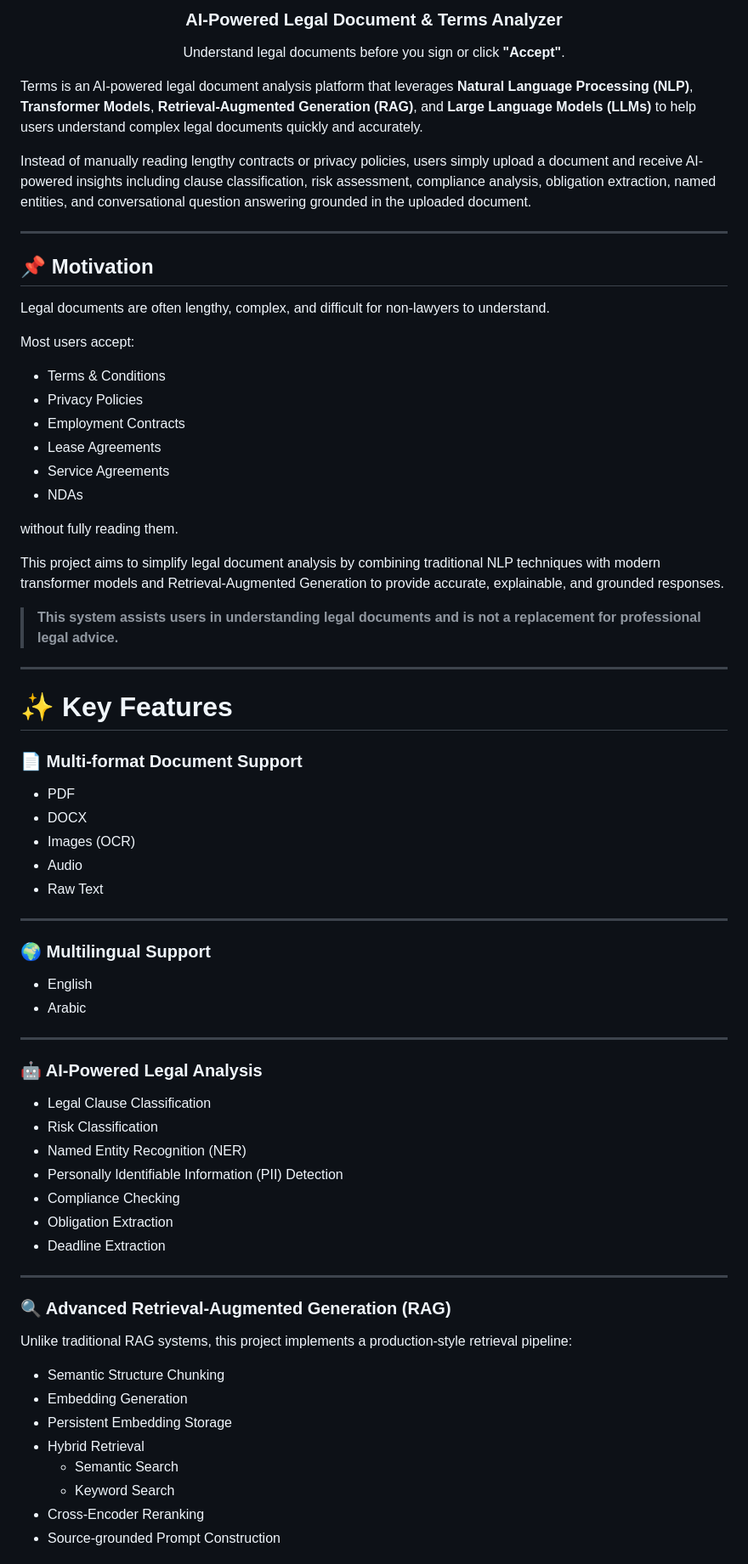
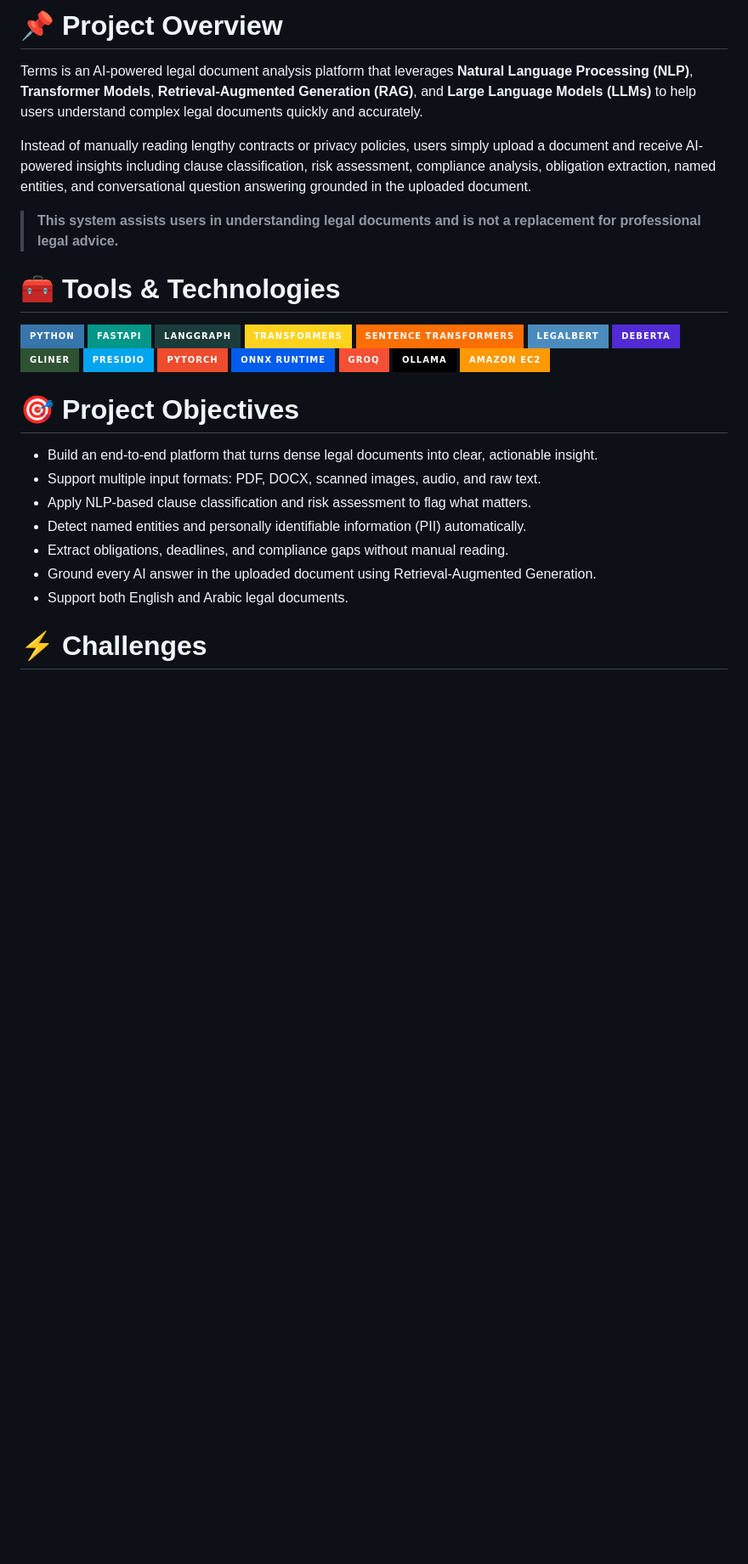
Before and after one commit to AbdallahAbdElzaher24/Terms, a Markdown page: README.md, the part around one of its changes. Shown at 85% size. Rendered like a GitHub page; badges without logos; blank space fills up the shorter version.

```diff
--- a/README.md
+++ b/README.md
@@ -5,80 +17,39 @@
 </p>
 
-<h3 align="center">AI-Powered Legal Document & Terms Analyzer</h3>
-
-<p align="center">
-Understand legal documents before you sign or click <b>"Accept"</b>.
-</p>
-
+# 📌 Project Overview
 
 Terms is an AI-powered legal document analysis platform that leverages **Natural Language Processing (NLP)**, **Transformer Models**, **Retrieval-Augmented Generation (RAG)**, and **Large Language Models (LLMs)** to help users understand complex legal documents quickly and accurately.
 
 Instead of manually reading lengthy contracts or privacy policies, users simply upload a document and receive AI-powered insights including clause classification, risk assessment, compliance analysis, obligation extraction, named entities, and conversational question answering grounded in the uploaded document.
 
----
-
-## 📌 Motivation
-
-Legal documents are often lengthy, complex, and difficult for non-lawyers to understand.
-
-Most users accept:
-
-- Terms & Conditions
-- Privacy Policies
-- Employment Contracts
-- Lease Agreements
-- Service Agreements
-- NDAs
-
-without fully reading them.
-
-This project aims to simplify legal document analysis by combining traditional NLP techniques with modern transformer models and Retrieval-Augmented Generation to provide accurate, explainable, and grounded responses.
-
 > **This system assists users in understanding legal documents and is not a replacement for professional legal advice.**
 
----
+# 🧰 Tools & Technologies
 
-# ✨ Key Features
+[![Python](https://img.shields.io/badge/Python-3776AB?style=for-the-badge&logo=python&logoColor=white)]()
+[![FastAPI](https://img.shields.io/badge/FastAPI-009688?style=for-the-badge&logo=fastapi&logoColor=white)]()
+[![LangGraph](https://img.shields.io/badge/LangGraph-1C3C3C?style=for-the-badge)]()
+[![Hugging Face Transformers](https://img.shields.io/badge/Transformers-FFD21E?style=for-the-badge&logo=huggingface&logoColor=black)]()
+[![Sentence Transformers](https://img.shields.io/badge/Sentence_Transformers-FF6F00?style=for-the-badge)]()
+[![LegalBERT](https://img.shields.io/badge/LegalBERT-4B8BBE?style=for-the-badge)]()
+[![DeBERTa](https://img.shields.io/badge/DeBERTa-512BD4?style=for-the-badge)]()
+[![GLiNER](https://img.shields.io/badge/GLiNER-2F5233?style=for-the-badge)]()
+[![Microsoft Presidio](https://img.shields.io/badge/Presidio-00A4EF?style=for-the-badge&logo=microsoft&logoColor=white)]()
+[![PyTorch](https://img.shields.io/badge/PyTorch-EE4C2C?style=for-the-badge&logo=pytorch&logoColor=white)]()
+[![ONNX Runtime](https://img.shields.io/badge/ONNX_Runtime-005CED?style=for-the-badge&logo=onnx&logoColor=white)]()
+[![Groq](https://img.shields.io/badge/Groq-F55036?style=for-the-badge)]()
+[![Ollama](https://img.shields.io/badge/Ollama-000000?style=for-the-badge)]()
+[![Amazon EC2](https://img.shields.io/badge/Amazon_EC2-FF9900?style=for-the-badge&logo=amazonec2&logoColor=white)]()
 
-### 📄 Multi-format Document Support
+# 🎯 Project Objectives
 
-- PDF
-- DOCX
-- Images (OCR)
-- Audio
-- Raw Text
+* Build an end-to-end platform that turns dense legal documents into clear, actionable insight.
+* Support multiple input formats: PDF, DOCX, scanned images, audio, and raw text.
+* Apply NLP-based clause classification and risk assessment to flag what matters.
+* Detect named entities and personally identifiable information (PII) automatically.
+* Extract obligations, deadlines, and compliance gaps without manual reading.
+* Ground every AI answer in the uploaded document using Retrieval-Augmented Generation.
+* Support both English and Arabic legal documents.
 
----
+# ⚡ Challenges
 
-### 🌍 Multilingual Support
-
-- English
-- Arabic
-
----
-
-### 🤖 AI-Powered Legal Analysis
-
-- Legal Clause Classification
-- Risk Classification
-- Named Entity Recognition (NER)
-- Personally Identifiable Information (PII) Detection
-- Compliance Checking
-- Obligation Extraction
-- Deadline Extraction
-
----
-
-### 🔍 Advanced Retrieval-Augmented Generation (RAG)
-
-Unlike traditional RAG systems, this project implements a production-style retrieval pipeline:
-
-- Semantic Structure Chunking
-- Embedding Generation
-- Persistent Embedding Storage
-- Hybrid Retrieval
-  - Semantic Search
-  - Keyword Search
-- Cross-Encoder Reranking
-- Source-grounded Prompt Construction
-
```
Also changed, not shown: other parts of README.md (+116 -464 lines).
